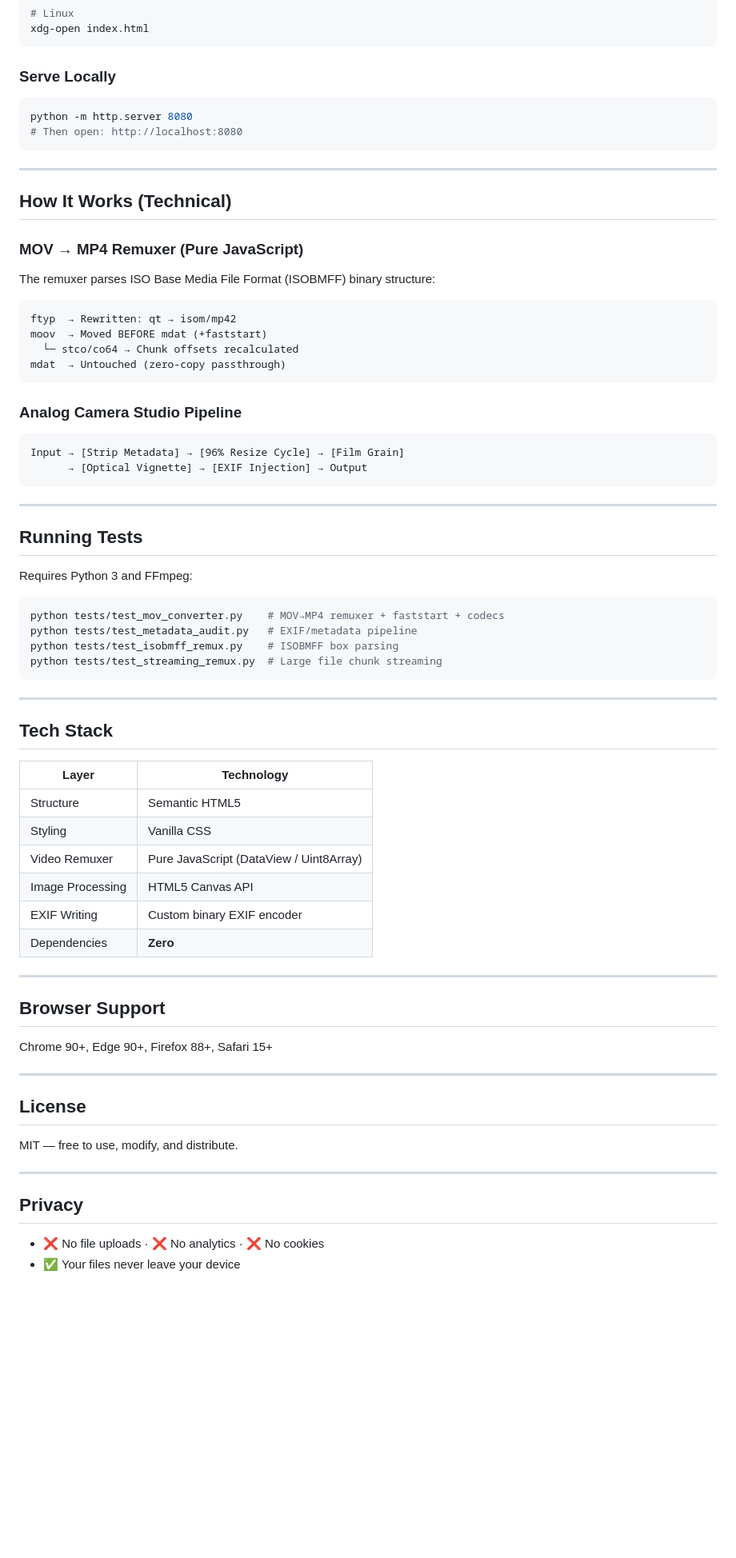
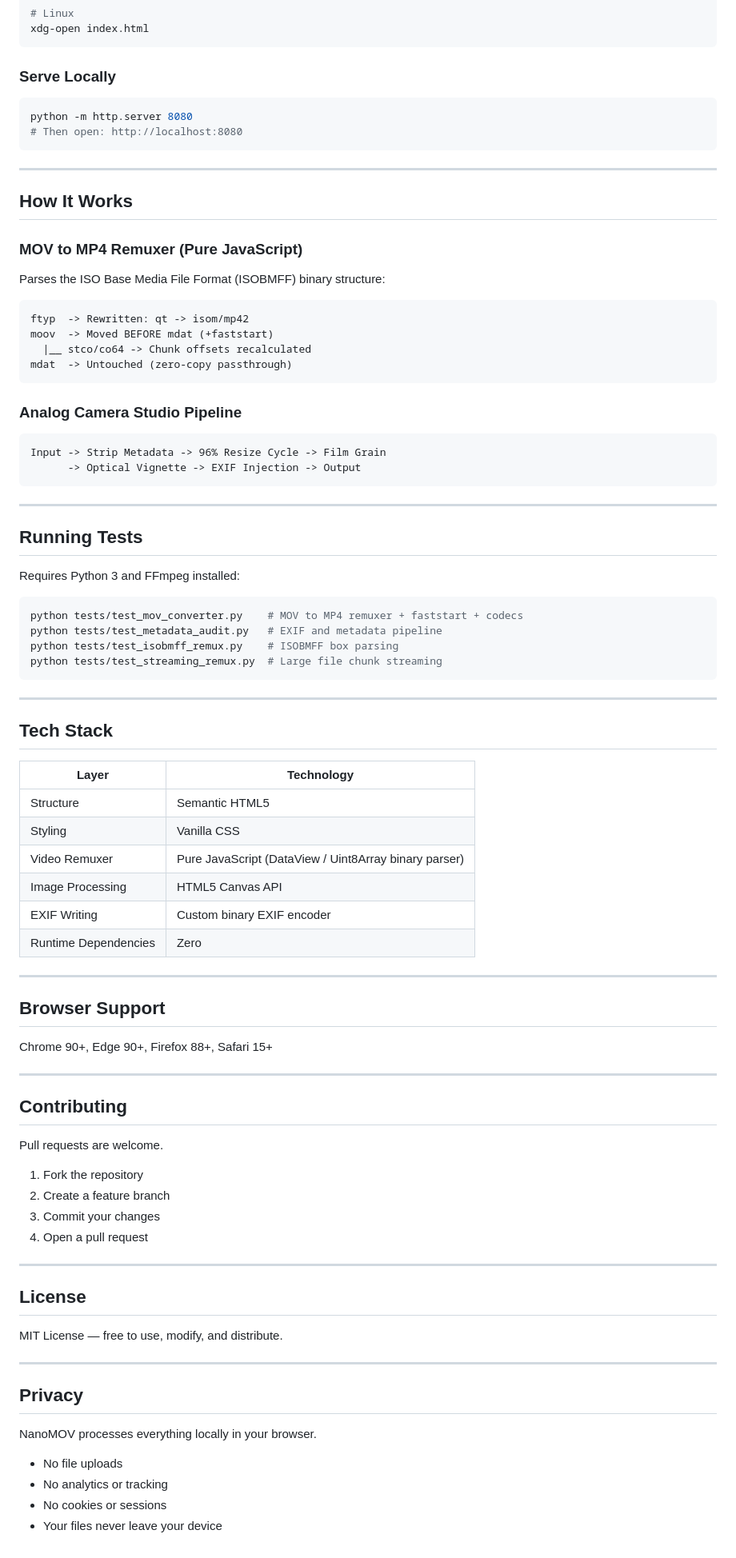
Before and after one commit to Akshay-gurav-31/NanoMOV, a Markdown page: README.md, the part around one of its changes. Shown at 80% size. GitHub-like rendering; blank space fills up the shorter version.

````diff
--- a/README.md
+++ b/README.md
@@ -83,6 +84,7 @@ xdg-open index.html
 ```
 
 ### Serve Locally
+
 ```bash
 python -m http.server 8080
 # Then open: http://localhost:8080
@@ -90,35 +92,35 @@ python -m http.server 8080
 
 ---
 
-## How It Works (Technical)
+## How It Works
 
-### MOV → MP4 Remuxer (Pure JavaScript)
+### MOV to MP4 Remuxer (Pure JavaScript)
 
-The remuxer parses ISO Base Media File Format (ISOBMFF) binary structure:
+Parses the ISO Base Media File Format (ISOBMFF) binary structure:
 
 ```
-ftyp  → Rewritten: qt → isom/mp42
-moov  → Moved BEFORE mdat (+faststart)
-  └─ stco/co64 → Chunk offsets recalculated
-mdat  → Untouched (zero-copy passthrough)
+ftyp  -> Rewritten: qt -> isom/mp42
+moov  -> Moved BEFORE mdat (+faststart)
+  |__ stco/co64 -> Chunk offsets recalculated
+mdat  -> Untouched (zero-copy passthrough)
 ```
 
 ### Analog Camera Studio Pipeline
 
 ```
-Input → [Strip Metadata] → [96% Resize Cycle] → [Film Grain]
-      → [Optical Vignette] → [EXIF Injection] → Output
+Input -> Strip Metadata -> 96% Resize Cycle -> Film Grain
+      -> Optical Vignette -> EXIF Injection -> Output
 ```
 
 ---
 
 ## Running Tests
 
-Requires Python 3 and FFmpeg:
+Requires Python 3 and FFmpeg installed:
 
 ```bash
-python tests/test_mov_converter.py    # MOV→MP4 remuxer + faststart + codecs
-python tests/test_metadata_audit.py   # EXIF/metadata pipeline
+python tests/test_mov_converter.py    # MOV to MP4 remuxer + faststart + codecs
+python tests/test_metadata_audit.py   # EXIF and metadata pipeline
 python tests/test_isobmff_remux.py    # ISOBMFF box parsing
 python tests/test_streaming_remux.py  # Large file chunk streaming
 ```
@@ -131,10 +133,10 @@ python tests/test_streaming_remux.py  # Large file chunk streaming
 |---|---|
 | Structure | Semantic HTML5 |
 | Styling | Vanilla CSS |
-| Video Remuxer | Pure JavaScript (DataView / Uint8Array) |
+| Video Remuxer | Pure JavaScript (DataView / Uint8Array binary parser) |
 | Image Processing | HTML5 Canvas API |
 | EXIF Writing | Custom binary EXIF encoder |
-| Dependencies | **Zero** |
+| Runtime Dependencies | Zero |
 
 ---
 
@@ -144,13 +146,28 @@ Chrome 90+, Edge 90+, Firefox 88+, Safari 15+
 
 ---
 
+## Contributing
+
+Pull requests are welcome.
+
+1. Fork the repository
+2. Create a feature branch
+3. Commit your changes
+4. Open a pull request
+
+---
+
 ## License
 
-MIT — free to use, modify, and distribute.
+MIT License — free to use, modify, and distribute.
 
 ---
 
 ## Privacy
 
-- ❌ No file uploads · ❌ No analytics · ❌ No cookies
-- ✅ Your files never leave your device
+NanoMOV processes everything locally in your browser.
+
+- No file uploads
+- No analytics or tracking
+- No cookies or sessions
+- Your files never leave your device
````
Also changed, not shown: other parts of README.md (+33 -32 lines).
